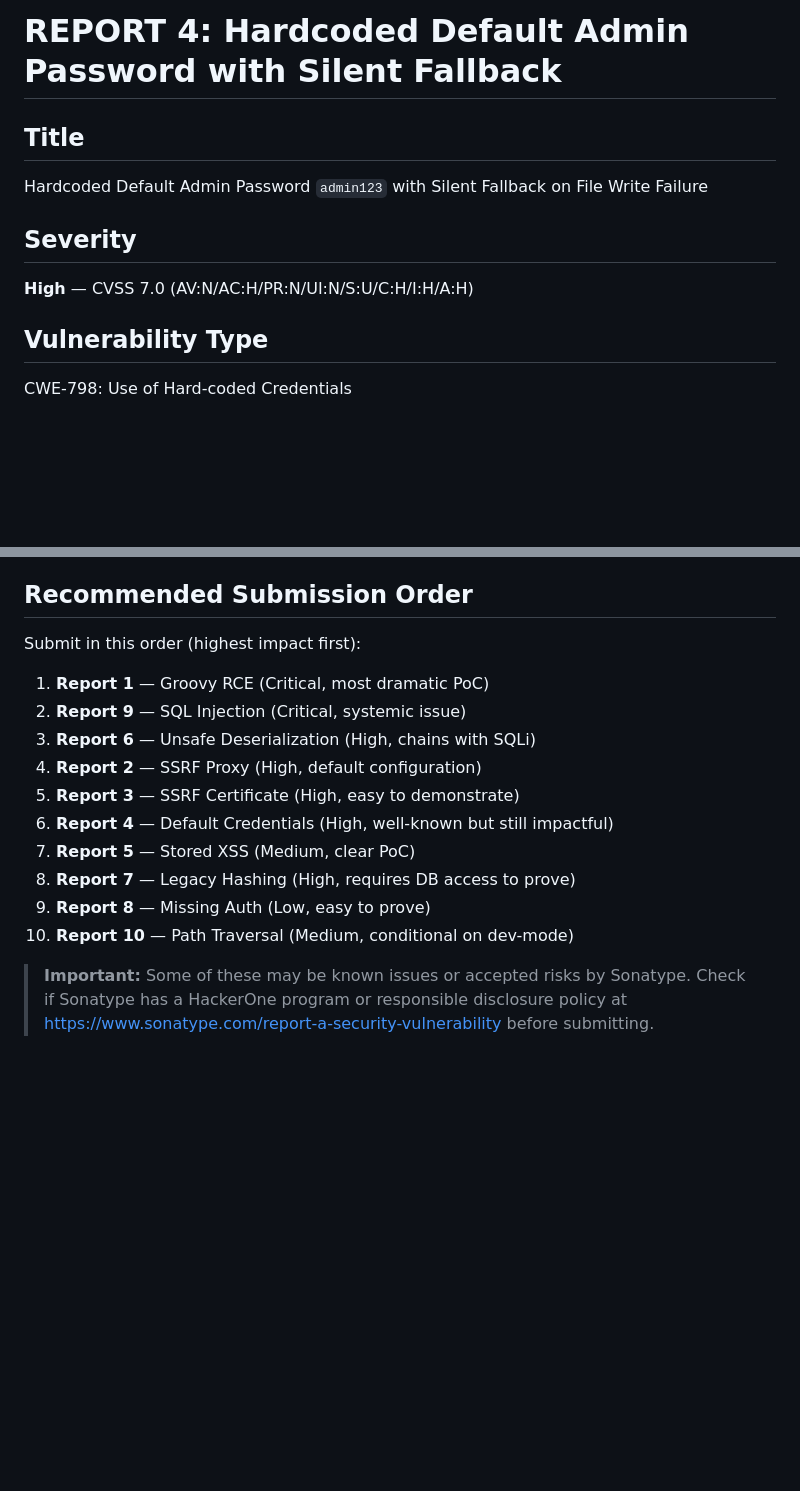
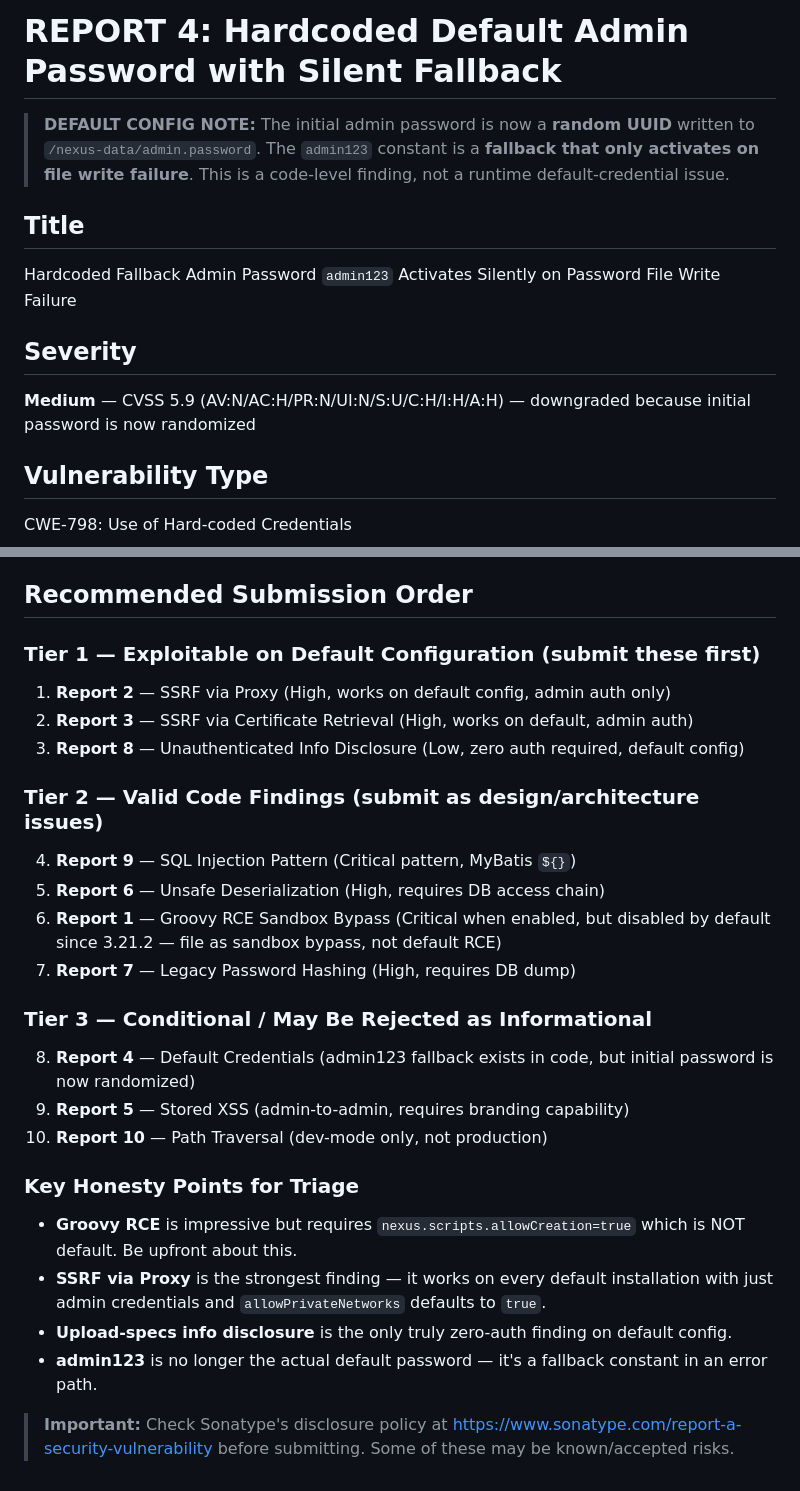
Before and after one commit to VenuMadhavReddy17/Traffic-Signal-Detection, a Markdown page: HACKERONE_REPORTS.md, 2 parts joined by grey strips. Rendered like a GitHub page; blank space fills up the shorter version.

```diff
--- a/HACKERONE_REPORTS.md
+++ b/HACKERONE_REPORTS.md
@@ -475,11 +493,13 @@ Users with `nexus:ssl-truststore:read` can use Nexus as a TCP/TLS proxy to:
 
 # REPORT 4: Hardcoded Default Admin Password with Silent Fallback
 
+> **DEFAULT CONFIG NOTE:** The initial admin password is now a **random UUID** written to `/nexus-data/admin.password`. The `admin123` constant is a **fallback that only activates on file write failure**. This is a code-level finding, not a runtime default-credential issue.
+
 ## Title
-Hardcoded Default Admin Password `admin123` with Silent Fallback on File Write Failure
+Hardcoded Fallback Admin Password `admin123` Activates Silently on Password File Write Failure
 
 ## Severity
-**High** — CVSS 7.0 (AV:N/AC:H/PR:N/UI:N/S:U/C:H/I:H/A:H)
+**Medium** — CVSS 5.9 (AV:N/AC:H/PR:N/UI:N/S:U/C:H/I:H/A:H) — downgraded because initial password is now randomized
 
 ## Vulnerability Type
 CWE-798: Use of Hard-coded Credentials
@@ -1120,17 +1140,30 @@ For each report you submit to HackerOne:
 
 ## Recommended Submission Order
 
-Submit in this order (highest impact first):
+### Tier 1 — Exploitable on Default Configuration (submit these first)
 
-1. **Report 1** — Groovy RCE (Critical, most dramatic PoC)
-2. **Report 9** — SQL Injection (Critical, systemic issue)
-3. **Report 6** — Unsafe Deserialization (High, chains with SQLi)
-4. **Report 2** — SSRF Proxy (High, default configuration)
-5. **Report 3** — SSRF Certificate (High, easy to demonstrate)
-6. **Report 4** — Default Credentials (High, well-known but still impactful)
-7. **Report 5** — Stored XSS (Medium, clear PoC)
-8. **Report 7** — Legacy Hashing (High, requires DB access to prove)
-9. **Report 8** — Missing Auth (Low, easy to prove)
-10. **Report 10** — Path Traversal (Medium, conditional on dev-mode)
+1. **Report 2** — SSRF via Proxy (High, works on default config, admin auth only)
+2. **Report 3** — SSRF via Certificate Retrieval (High, works on default, admin auth)
+3. **Report 8** — Unauthenticated Info Disclosure (Low, zero auth required, default config)
 
-> **Important:** Some of these may be known issues or accepted risks by Sonatype. Check if Sonatype has a HackerOne program or responsible disclosure policy at https://www.sonatype.com/report-a-security-vulnerability before submitting.
+### Tier 2 — Valid Code Findings (submit as design/architecture issues)
+
+4. **Report 9** — SQL Injection Pattern (Critical pattern, MyBatis `${}`)
+5. **Report 6** — Unsafe Deserialization (High, requires DB access chain)
+6. **Report 1** — Groovy RCE Sandbox Bypass (Critical when enabled, but disabled by default since 3.21.2 — file as sandbox bypass, not default RCE)
+7. **Report 7** — Legacy Password Hashing (High, requires DB dump)
+
+### Tier 3 — Conditional / May Be Rejected as Informational
+
+8. **Report 4** — Default Credentials (admin123 fallback exists in code, but initial password is now randomized)
+9. **Report 5** — Stored XSS (admin-to-admin, requires branding capability)
+10. **Report 10** — Path Traversal (dev-mode only, not production)
+
+### Key Honesty Points for Triage
+
+- **Groovy RCE** is impressive but requires `nexus.scripts.allowCreation=true` which is NOT default. Be upfront about this.
+- **SSRF via Proxy** is the strongest finding — it works on every default installation with just admin credentials and `allowPrivateNetworks` defaults to `true`.
+- **Upload-specs info disclosure** is the only truly zero-auth finding on default config.
+- **admin123** is no longer the actual default password — it's a fallback constant in an error path.
+
+> **Important:** Check Sonatype's disclosure policy at https://www.sonatype.com/report-a-security-vulnerability before submitting. Some of these may be known/accepted risks.
```
Also changed, not shown: other parts of HACKERONE_REPORTS.md (+25 -7 lines), REPRODUCTION_RESULTS.md (+109 -86 lines).
